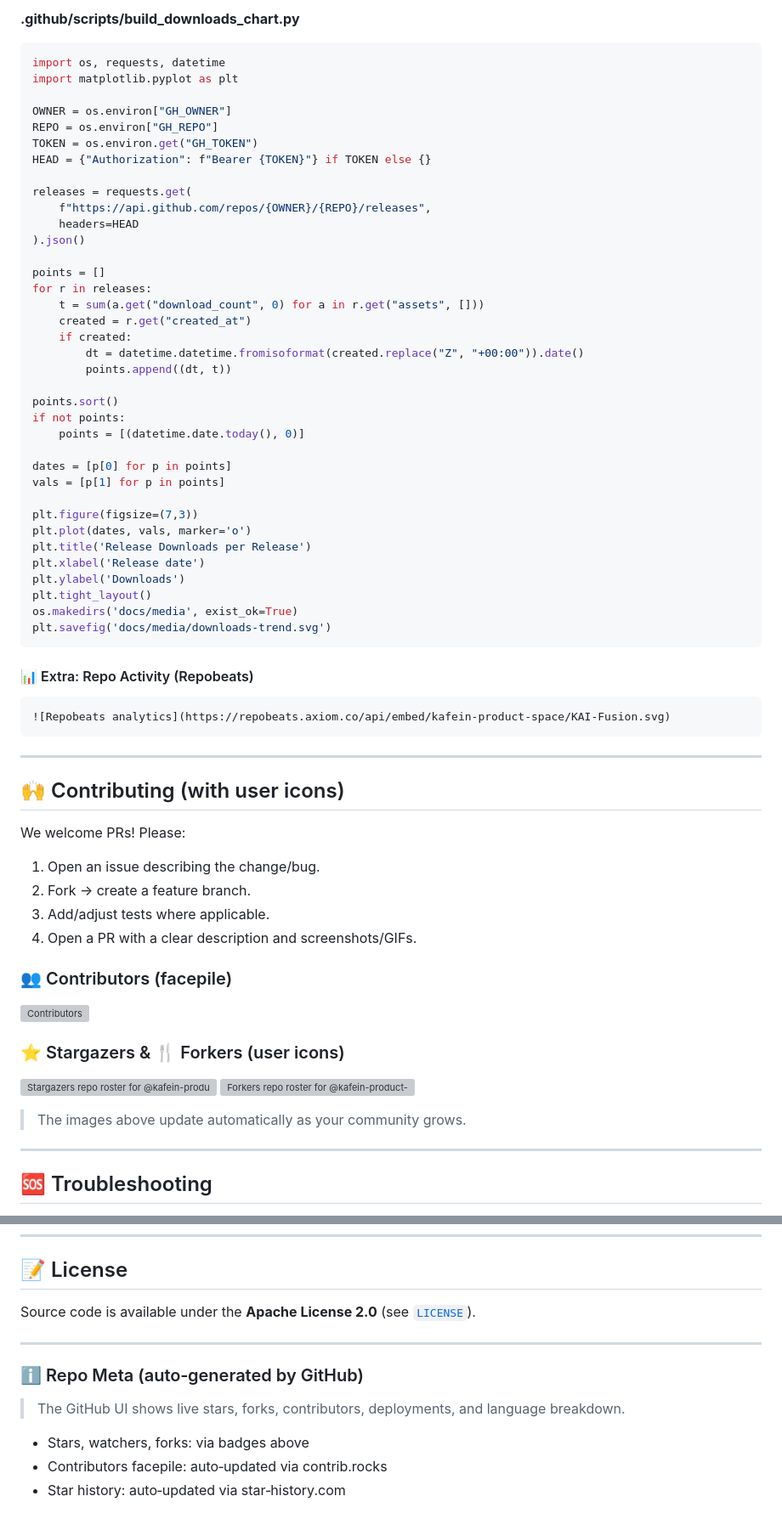
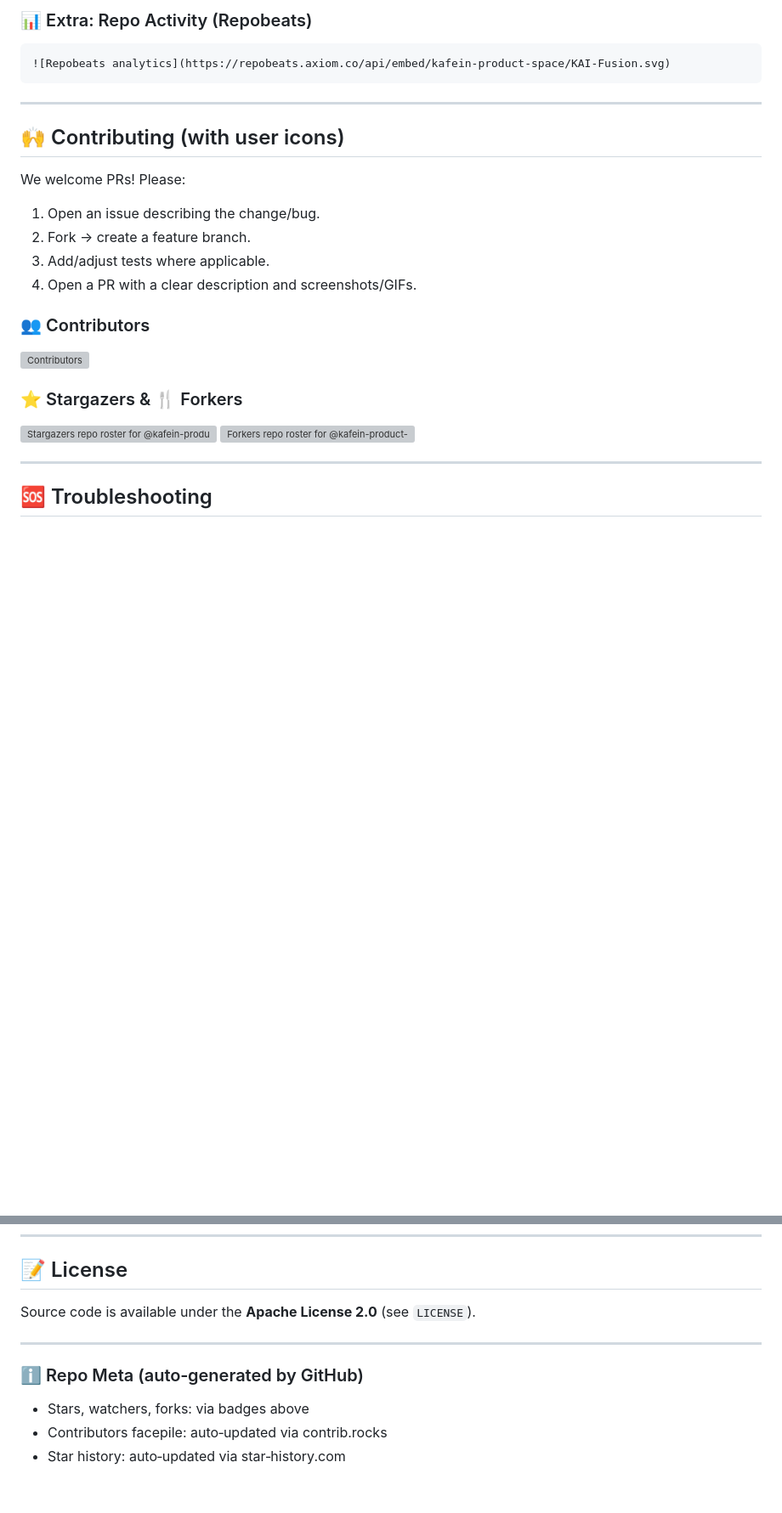
Before and after one commit to kafein-product-space/KAI-Fusion, a Markdown page: README.md, 2 parts joined by grey strips. Shown at 85% size. Rendered like a GitHub page; blank space fills up the shorter version; grey boxes are pictures that could not be loaded.

````diff
--- a/README.md
+++ b/README.md
@@ -377,50 +327,8 @@ jobs:
-**.github/scripts/build\_downloads\_chart.py**
-
-```python
-import os, requests, datetime
-import matplotlib.pyplot as plt
-
-OWNER = os.environ["GH_OWNER"]
-REPO = os.environ["GH_REPO"]
-TOKEN = os.environ.get("GH_TOKEN")
-HEAD = {"Authorization": f"Bearer {TOKEN}"} if TOKEN else {}
-
-releases = requests.get(
-    f"https://api.github.com/repos/{OWNER}/{REPO}/releases",
-    headers=HEAD
-).json()
-
-points = []
-for r in releases:
-    t = sum(a.get("download_count", 0) for a in r.get("assets", []))
-    created = r.get("created_at")
-    if created:
-        dt = datetime.datetime.fromisoformat(created.replace("Z", "+00:00")).date()
-        points.append((dt, t))
-
-points.sort()
-if not points:
-    points = [(datetime.date.today(), 0)]
-
-dates = [p[0] for p in points]
-vals = [p[1] for p in points]
-
-plt.figure(figsize=(7,3))
-plt.plot(dates, vals, marker='o')
-plt.title('Release Downloads per Release')
-plt.xlabel('Release date')
-plt.ylabel('Downloads')
-plt.tight_layout()
-os.makedirs('docs/media', exist_ok=True)
-plt.savefig('docs/media/downloads-trend.svg')
-```
-
-#### 📊 Extra: Repo Activity (Repobeats)
+### 📊 Extra: Repo Activity (Repobeats)
 
 ```md
 ![Repobeats analytics](https://repobeats.axiom.co/api/embed/kafein-product-space/KAI-Fusion.svg)
 ```
-
 ---
 
 ## 🙌 Contributing (with user icons)
@@ -432,18 +340,16 @@ We welcome PRs! Please:
 3. Add/adjust tests where applicable.
 4. Open a PR with a clear description and screenshots/GIFs.
 
-### 👥 Contributors (facepile)
+### 👥 Contributors
 
 <a href="https://github.com/kafein-product-space/KAI-Fusion/graphs/contributors">
   <img src="https://contrib.rocks/image?repo=kafein-product-space/KAI-Fusion" alt="Contributors" />
 </a>
 
-### ⭐ Stargazers & 🍴 Forkers (user icons)
+### ⭐ Stargazers & 🍴 Forkers
 
 [![Stargazers repo roster for @kafein-product-space/KAI-Fusion](https://reporoster.com/stars/kafein-product-space/KAI-Fusion)](https://github.com/kafein-product-space/KAI-Fusion/stargazers)
 [![Forkers repo roster for @kafein-product-space/KAI-Fusion](https://reporoster.com/forks/kafein-product-space/KAI-Fusion)](https://github.com/kafein-product-space/KAI-Fusion/network/members)
-
-> The images above update automatically as your community grows.
 
 ---
 
@@ -484,14 +390,12 @@ Please follow our [Contributor Covenant Code of Conduct](./CODE_OF_CONDUCT.md) t
 
 ## 📝 License
 
-Source code is available under the **Apache License 2.0** (see [`LICENSE`](./LICENSE)).
+Source code is available under the **Apache License 2.0** (see `LICENSE`).
 
 ---
 
 ### ℹ️ Repo Meta (auto‑generated by GitHub)
 
-> The GitHub UI shows live stars, forks, contributors, deployments, and language breakdown.
-
 * Stars, watchers, forks: via badges above
 * Contributors facepile: auto‑updated via contrib.rocks
 * Star history: auto‑updated via star‑history.com
````
Also changed, not shown: other parts of README.md (+7 -57 lines).
